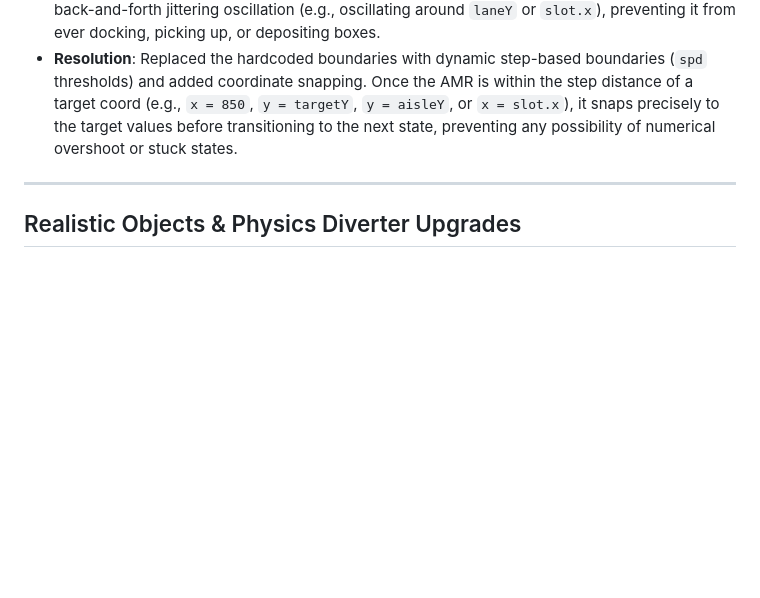
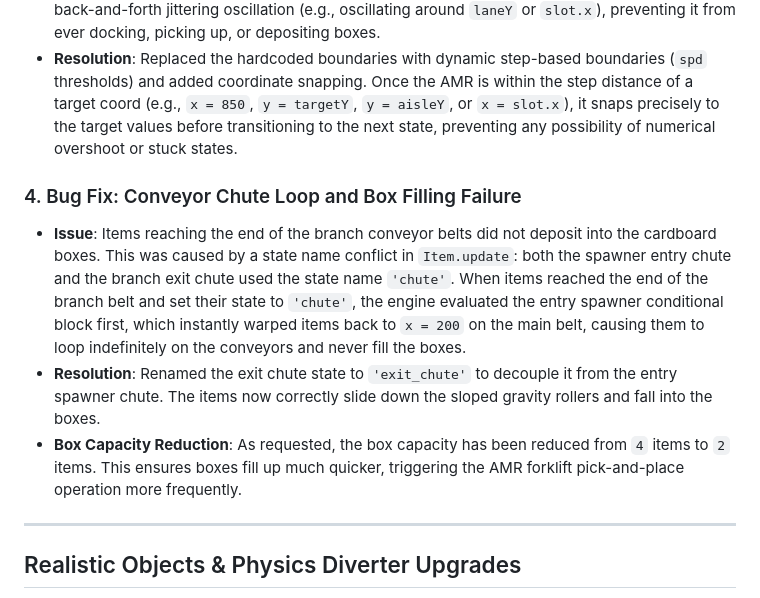
Before and after one commit to Hemanth-08-RA/Conveyor_Seperation, a Markdown page: walkthrough.md, the part around the change. Drawn GitHub-style; blank space fills up the shorter version.

Commit message:
docs: update walkthrough with conveyor chute looping fix and reduced box capacity

```diff
--- a/walkthrough.md
+++ b/walkthrough.md
@@ -52,6 +52,11 @@ We have upgraded the simulation coordinates and animations to bring physical rea
 ### 3. Bug Fix: AMR Forklift Pickup Stuck-State
 * **Issue**: When the simulation was scaled to high speed multipliers (e.g. 2x, 3x, 4x) or when the frame rate fluctuated, the step size `spd` exceeded the hardcoded `2px` margins in the state transitions. This caused the AMR to overshoot the target coordinates, leading to an infinite back-and-forth jittering oscillation (e.g., oscillating around `laneY` or `slot.x`), preventing it from ever docking, picking up, or depositing boxes.
 * **Resolution**: Replaced the hardcoded boundaries with dynamic step-based boundaries (`spd` thresholds) and added coordinate snapping. Once the AMR is within the step distance of a target coord (e.g., `x = 850`, `y = targetY`, `y = aisleY`, or `x = slot.x`), it snaps precisely to the target values before transitioning to the next state, preventing any possibility of numerical overshoot or stuck states.
+
+### 4. Bug Fix: Conveyor Chute Loop and Box Filling Failure
+* **Issue**: Items reaching the end of the branch conveyor belts did not deposit into the cardboard boxes. This was caused by a state name conflict in `Item.update`: both the spawner entry chute and the branch exit chute used the state name `'chute'`. When items reached the end of the branch belt and set their state to `'chute'`, the engine evaluated the entry spawner conditional block first, which instantly warped items back to `x = 200` on the main belt, causing them to loop indefinitely on the conveyors and never fill the boxes.
+* **Resolution**: Renamed the exit chute state to `'exit_chute'` to decouple it from the entry spawner chute. The items now correctly slide down the sloped gravity rollers and fall into the boxes.
+* **Box Capacity Reduction**: As requested, the box capacity has been reduced from `4` items to `2` items. This ensures boxes fill up much quicker, triggering the AMR forklift pick-and-place operation more frequently.
 
 ---
 
```
